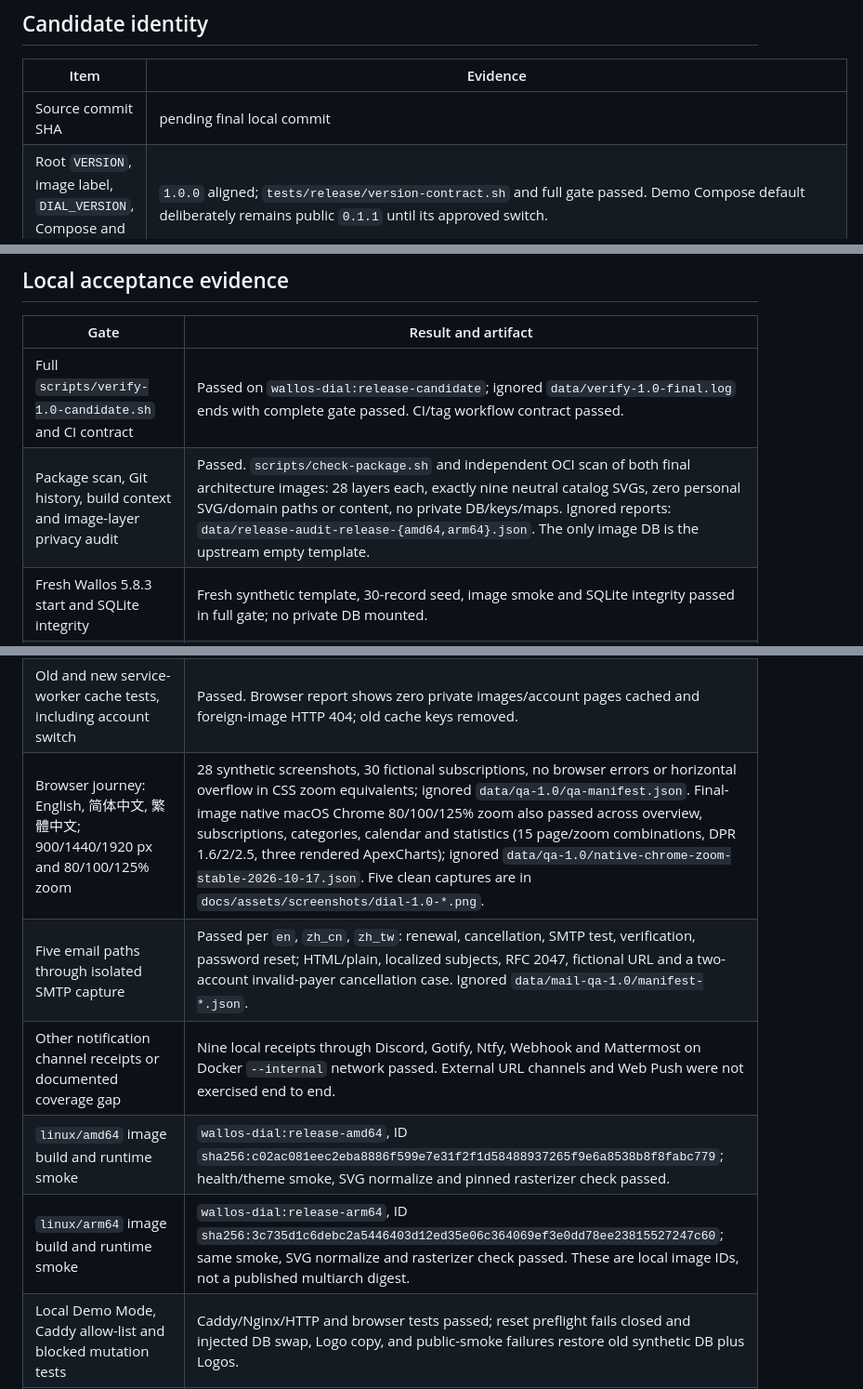
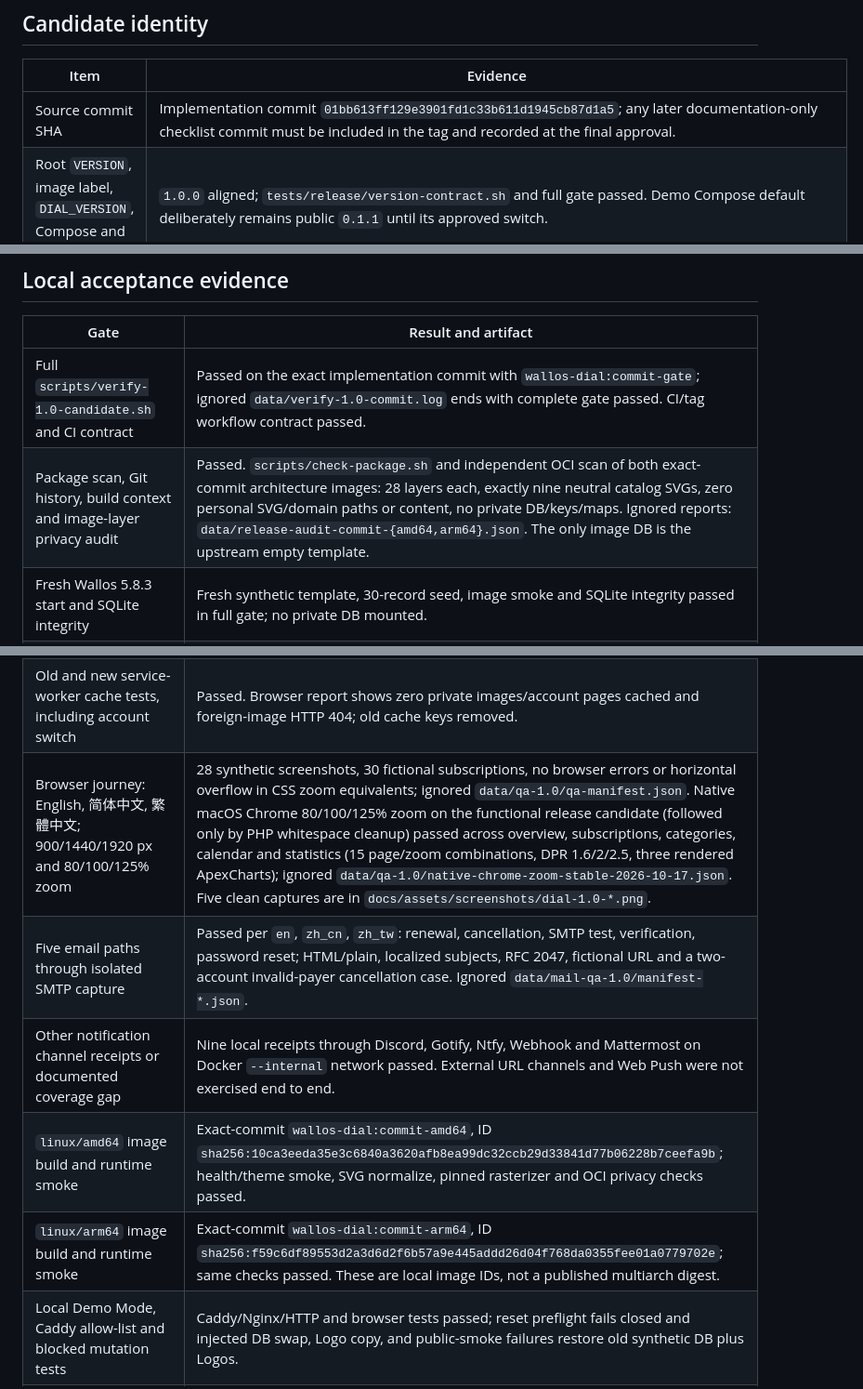
Before and after one commit to LukeVoidX/wallos-dial-theme, a Markdown page: docs/RELEASE-CHECKLIST-1.0.0.md, 3 parts joined by grey strips. Shown at 93% size. Rendered like a GitHub page.

Commit message:
docs: record final Wallos Dial 1.0 acceptance evidence

```diff
--- a/docs/RELEASE-CHECKLIST-1.0.0.md
+++ b/docs/RELEASE-CHECKLIST-1.0.0.md
@@ -6,7 +6,7 @@
 
 | Item | Evidence |
 | --- | --- |
-| Source commit SHA | pending final local commit |
+| Source commit SHA | Implementation commit `01bb613ff129e3901fd1c33b611d1945cb87d1a5`; any later documentation-only checklist commit must be included in the tag and recorded at the final approval. |
 | Root `VERSION`, image label, `DIAL_VERSION`, Compose and tag contract | `1.0.0` aligned; `tests/release/version-contract.sh` and full gate passed. Demo Compose default deliberately remains public `0.1.1` until its approved switch. |
 | Tested upstream | Wallos 5.8.3; `bellamy/wallos:5.8.3@sha256:0006879778f31a962a3873f7682514b92a3c7665dcbc4764fcc241ad968eaccd` |
 | SVG rasterizer | Alpine `rsvg-convert=2.62.3-r0` pinned in Dockerfile and verified in each built architecture |
@@ -17,19 +17,19 @@
 
 | Gate | Result and artifact |
 | --- | --- |
-| Full `scripts/verify-1.0-candidate.sh` and CI contract | Passed on `wallos-dial:release-candidate`; ignored `data/verify-1.0-final.log` ends with complete gate passed. CI/tag workflow contract passed. |
-| Package scan, Git history, build context and image-layer privacy audit | Passed. `scripts/check-package.sh` and independent OCI scan of both final architecture images: 28 layers each, exactly nine neutral catalog SVGs, zero personal SVG/domain paths or content, no private DB/keys/maps. Ignored reports: `data/release-audit-release-{amd64,arm64}.json`. The only image DB is the upstream empty template. |
+| Full `scripts/verify-1.0-candidate.sh` and CI contract | Passed on the exact implementation commit with `wallos-dial:commit-gate`; ignored `data/verify-1.0-commit.log` ends with complete gate passed. CI/tag workflow contract passed. |
+| Package scan, Git history, build context and image-layer privacy audit | Passed. `scripts/check-package.sh` and independent OCI scan of both exact-commit architecture images: 28 layers each, exactly nine neutral catalog SVGs, zero personal SVG/domain paths or content, no private DB/keys/maps. Ignored reports: `data/release-audit-commit-{amd64,arm64}.json`. The only image DB is the upstream empty template. |
 | Fresh Wallos 5.8.3 start and SQLite integrity | Fresh synthetic template, 30-record seed, image smoke and SQLite integrity passed in full gate; no private DB mounted. |
 | Dial 0.1.1 → 1.0.0 migration with database and Logo volume backup | `tests/compatibility/upgrade-rollback.sh` passed on disposable copies and checks the migrated schema; real user volumes were not touched. |
 | 0.1.1 rollback on a disposable copy, normal add/edit/delete, then re-upgrade | Same compatibility test passed, including old-image writes, rollback and re-upgrade. Tampered upstream hash rejected. |
 | Category CRUD/merge/starter and two-account isolation | PHP, HTTP and browser tests passed, including owned IDs, CSRF, Demo read-only and repeated `AI & Tools` encoding. |
 | Original/Catalog/My Icons across all views; malicious upload and foreign-image denial | HTTP/browser tests passed, including account isolation, 2 MiB/size limits, SVG rejection, low-resolution warning, quick Change preservation, list/grid/dashboard/calendar/details and original fallback. |
 | Old and new service-worker cache tests, including account switch | Passed. Browser report shows zero private images/account pages cached and foreign-image HTTP 404; old cache keys removed. |
-| Browser journey: English, 简体中文, 繁體中文; 900/1440/1920 px and 80/100/125% zoom | 28 synthetic screenshots, 30 fictional subscriptions, no browser errors or horizontal overflow in CSS zoom equivalents; ignored `data/qa-1.0/qa-manifest.json`. Final-image native macOS Chrome 80/100/125% zoom also passed across overview, subscriptions, categories, calendar and statistics (15 page/zoom combinations, DPR 1.6/2/2.5, three rendered ApexCharts); ignored `data/qa-1.0/native-chrome-zoom-stable-2026-10-17.json`. Five clean captures are in `docs/assets/screenshots/dial-1.0-*.png`. |
+| Browser journey: English, 简体中文, 繁體中文; 900/1440/1920 px and 80/100/125% zoom | 28 synthetic screenshots, 30 fictional subscriptions, no browser errors or horizontal overflow in CSS zoom equivalents; ignored `data/qa-1.0/qa-manifest.json`. Native macOS Chrome 80/100/125% zoom on the functional release candidate (followed only by PHP whitespace cleanup) passed across overview, subscriptions, categories, calendar and statistics (15 page/zoom combinations, DPR 1.6/2/2.5, three rendered ApexCharts); ignored `data/qa-1.0/native-chrome-zoom-stable-2026-10-17.json`. Five clean captures are in `docs/assets/screenshots/dial-1.0-*.png`. |
 | Five email paths through isolated SMTP capture | Passed per `en`, `zh_cn`, `zh_tw`: renewal, cancellation, SMTP test, verification, password reset; HTML/plain, localized subjects, RFC 2047, fictional URL and a two-account invalid-payer cancellation case. Ignored `data/mail-qa-1.0/manifest-*.json`. |
 | Other notification channel receipts or documented coverage gap | Nine local receipts through Discord, Gotify, Ntfy, Webhook and Mattermost on Docker `--internal` network passed. External URL channels and Web Push were not exercised end to end. |
-| `linux/amd64` image build and runtime smoke | `wallos-dial:release-amd64`, ID `sha256:c02ac081eec2eba8886f599e7e31f2f1d58488937265f9e6a8538b8f8fabc779`; health/theme smoke, SVG normalize and pinned rasterizer check passed. |
-| `linux/arm64` image build and runtime smoke | `wallos-dial:release-arm64`, ID `sha256:3c735d1c6debc2a5446403d12ed35e06c364069ef3e0dd78ee23815527247c60`; same smoke, SVG normalize and rasterizer check passed. These are local image IDs, not a published multiarch digest. |
+| `linux/amd64` image build and runtime smoke | Exact-commit `wallos-dial:commit-amd64`, ID `sha256:10ca3eeda35e3c6840a3620afb8ea99dc32ccb29d33841d77b06228b7ceefa9b`; health/theme smoke, SVG normalize, pinned rasterizer and OCI privacy checks passed. |
+| `linux/arm64` image build and runtime smoke | Exact-commit `wallos-dial:commit-arm64`, ID `sha256:f59c6df89553d2a3d6d2f6b57a9e445addd26d04f768da0355fee01a0779702e`; same checks passed. These are local image IDs, not a published multiarch digest. |
 | Local Demo Mode, Caddy allow-list and blocked mutation tests | Caddy/Nginx/HTTP and browser tests passed; reset preflight fails closed and injected DB swap, Logo copy, and public-smoke failures restore old synthetic DB plus Logos. |
 | Documentation contract and relative-link audit | Passed. Independent scan of 42 README/docs/HTML files and 297 links found no missing local target. |
 
```
